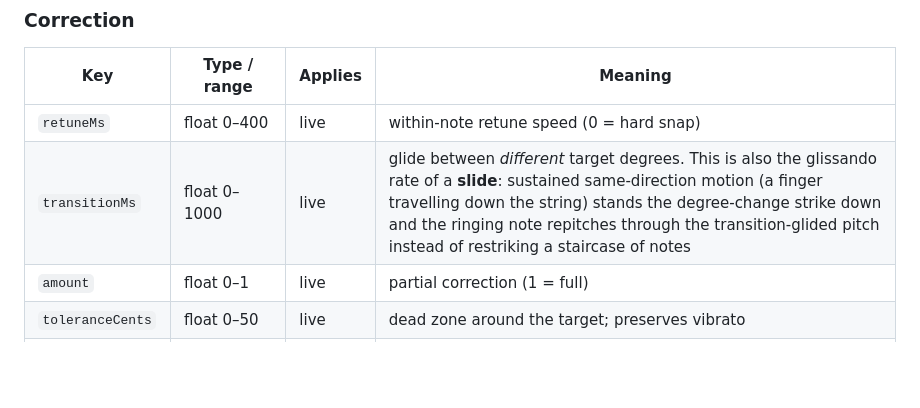
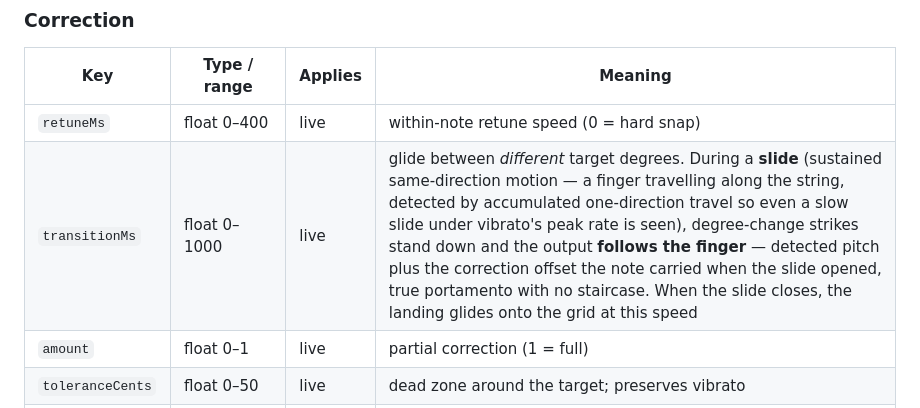
Before and after one commit to BenSpees/autoedo, a Markdown page: live/CONTROL.md, the part around the change. Rendered like a GitHub page; blank space fills up the shorter version.

Commit message:
CONTROL.md: the slide row now describes portamento (follow the finger, land at GLIDE speed)
Co-Authored-By: Claude Fable 5 <noreply@anthropic.com>
Claude-Session: https://claude.ai/code/session_01Sh3F1PdkNY6SiQZg19vNaE

```diff
--- a/live/CONTROL.md
+++ b/live/CONTROL.md
@@ -234,7 +234,7 @@ UI behavior you may want to replicate).
 | Key | Type / range | Applies | Meaning |
 |---|---|---|---|
 | `retuneMs` | float 0–400 | live | within-note retune speed (0 = hard snap) |
-| `transitionMs` | float 0–1000 | live | glide between *different* target degrees. This is also the glissando rate of a **slide**: sustained same-direction motion (a finger travelling down the string) stands the degree-change strike down and the ringing note repitches through the transition-glided pitch instead of restriking a staircase of notes |
+| `transitionMs` | float 0–1000 | live | glide between *different* target degrees. During a **slide** (sustained same-direction motion — a finger travelling along the string, detected by accumulated one-direction travel so even a slow slide under vibrato's peak rate is seen), degree-change strikes stand down and the output **follows the finger** — detected pitch plus the correction offset the note carried when the slide opened, true portamento with no staircase. When the slide closes, the landing glides onto the grid at this speed |
 | `amount` | float 0–1 | live | partial correction (1 = full) |
 | `toleranceCents` | float 0–50 | live | dead zone around the target; preserves vibrato |
 | `stickiness` | float 0–1 | live | hysteresis past the midpoint before re-snapping. **Engine does not auto-raise it** — the built-in UI raises it to `min(0.7, (edo−24)/48)` when edo > 41; do the same if you care about high-EDO flicker |
```
